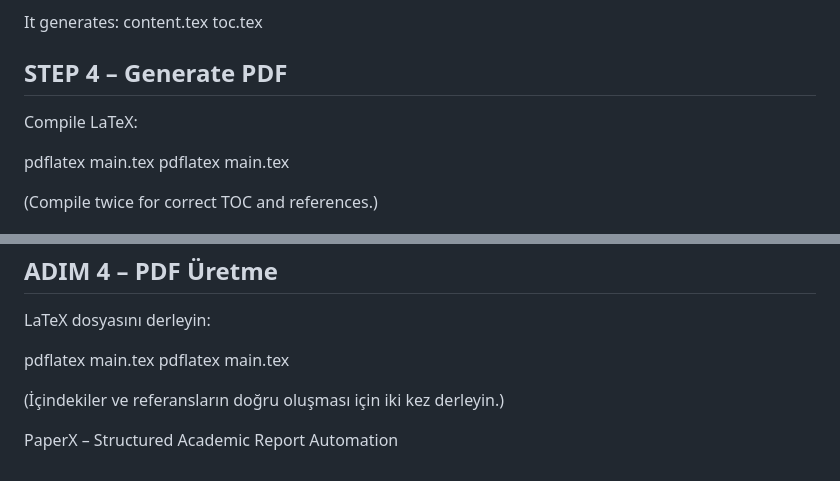
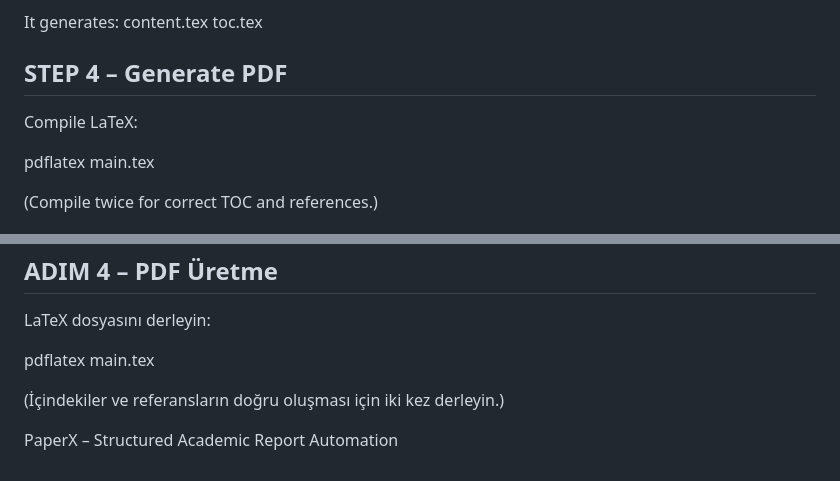
Before and after one commit to efeipek05/PaperX, a Markdown page: README.md, 2 parts joined by grey strips. Drawn GitHub-style.

```diff
--- a/README.md
+++ b/README.md
@@ -116,7 +116,6 @@ STEP 4 – Generate PDF
 
 Compile LaTeX:
 
-pdflatex main.tex
 pdflatex main.tex
 
 (Compile twice for correct TOC and references.)
@@ -239,7 +238,6 @@ ADIM 4 – PDF Üretme
 LaTeX dosyasını derleyin:
 
 pdflatex main.tex
-pdflatex main.tex
 
 (İçindekiler ve referansların doğru oluşması için iki kez derleyin.)
 
```
